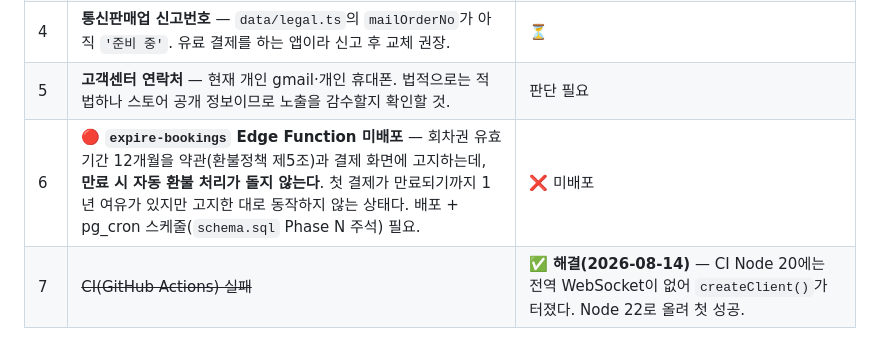
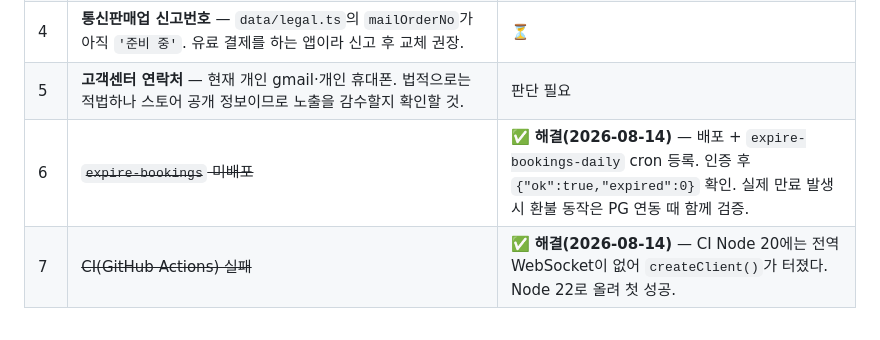
Before and after one commit to dnrdl2261/fitlink, a Markdown page: store-assets/store-listing.md, the part around the change. GitHub-like rendering.

Commit message:
점검 문서: expire-bookings 배포·스케줄 완료 반영
Co-Authored-By: Claude Opus 5 <noreply@anthropic.com>

```diff
--- a/store-assets/store-listing.md
+++ b/store-assets/store-listing.md
@@ -16,7 +16,7 @@
 | 3-1 | 🔴 **로그인 화면의 "* 프로토타입 — 실제 결제가 발생하지 않습니다" 문구**(`app/login.tsx:363`). Apple **가이드라인 2.2(베타 테스트)** 는 데모·시험판으로 보이는 앱을 반려한다. 리뷰어가 첫 화면에서 이 문구를 본다. **PG 연동과 동시에 제거할 것** — 지금 지우면 실제로 결제가 안 되는데도 되는 것처럼 보여 더 나쁘다(2번과 한 묶음). | ❌ PG 연동 시 처리 |
 | 4 | **통신판매업 신고번호** — `data/legal.ts`의 `mailOrderNo`가 아직 `'준비 중'`. 유료 결제를 하는 앱이라 신고 후 교체 권장. | ⏳ |
 | 5 | **고객센터 연락처** — 현재 개인 gmail·개인 휴대폰. 법적으로는 적법하나 스토어 공개 정보이므로 노출을 감수할지 확인할 것. | 판단 필요 |
-| 6 | 🔴 **`expire-bookings` Edge Function 미배포** — 회차권 유효기간 12개월을 약관(환불정책 제5조)과 결제 화면에 고지하는데, **만료 시 자동 환불 처리가 돌지 않는다**. 첫 결제가 만료되기까지 1년 여유가 있지만 고지한 대로 동작하지 않는 상태다. 배포 + pg_cron 스케줄(`schema.sql` Phase N 주석) 필요. | ❌ 미배포 |
+| 6 | ~~`expire-bookings` 미배포~~ | ✅ **해결(2026-08-14)** — 배포 + `expire-bookings-daily` cron 등록. 인증 후 `{"ok":true,"expired":0}` 확인. 실제 만료 발생 시 환불 동작은 PG 연동 때 함께 검증. |
 | 7 | ~~CI(GitHub Actions) 실패~~ | ✅ **해결(2026-08-14)** — CI Node 20에는 전역 WebSocket이 없어 `createClient()`가 터졌다. Node 22로 올려 첫 성공. |
 
 > URL은 **끝에 슬래시를 붙여** 등록할 것. 슬래시가 없으면 301 리다이렉트를 한 번 거친다(따라가면 200이지만, 검사 도구에 따라 리다이렉트를 문제 삼을 수 있다).
```
